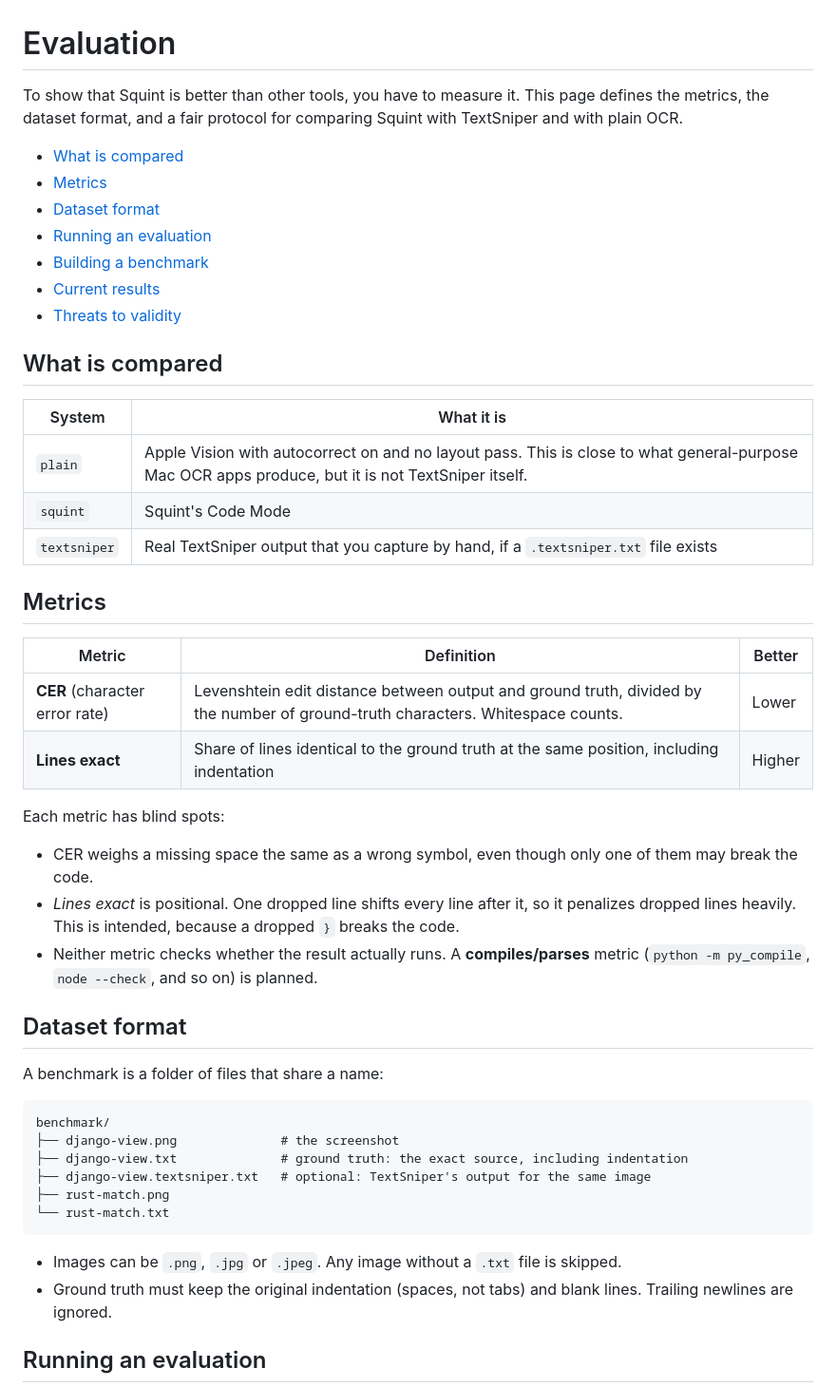
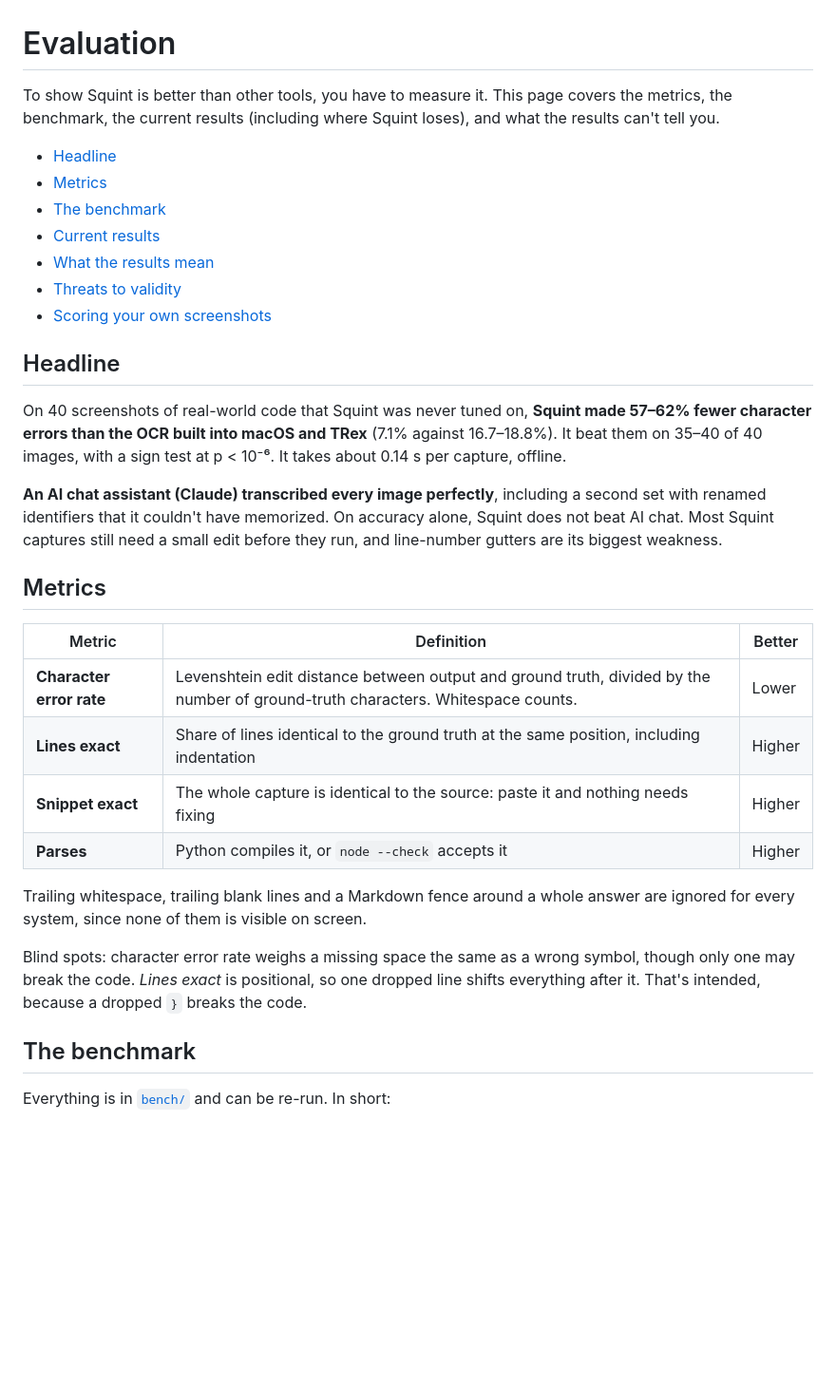
Before and after one commit to Dhruv-Sharma29/Squint, a Markdown page: docs/evaluation.md, the part around one of its changes. Shown at 95% size. Drawn GitHub-style; blank space fills up the shorter version.

````diff
--- a/docs/evaluation.md
+++ b/docs/evaluation.md
@@ -1,51 +1,35 @@
 # Evaluation
 
-To show that Squint is better than other tools, you have to measure it. This page defines the metrics, the dataset format, and a fair protocol for comparing Squint with TextSniper and with plain OCR.
+To show Squint is better than other tools, you have to measure it. This page covers the metrics, the benchmark, the current results (including where Squint loses), and what the results can't tell you.
 
-- [What is compared](#what-is-compared)
+- [Headline](#headline)
 - [Metrics](#metrics)
-- [Dataset format](#dataset-format)
-- [Running an evaluation](#running-an-evaluation)
-- [Building a benchmark](#building-a-benchmark)
+- [The benchmark](#the-benchmark)
 - [Current results](#current-results)
+- [What the results mean](#what-the-results-mean)
 - [Threats to validity](#threats-to-validity)
+- [Scoring your own screenshots](#scoring-your-own-screenshots)
 
-## What is compared
+## Headline
 
-| System | What it is |
-|---|---|
-| `plain` | Apple Vision with autocorrect on and no layout pass. This is close to what general-purpose Mac OCR apps produce, but it is not TextSniper itself. |
-| `squint` | Squint's Code Mode |
-| `textsniper` | Real TextSniper output that you capture by hand, if a `.textsniper.txt` file exists |
+On 40 screenshots of real-world code that Squint was never tuned on, **Squint made 57–62% fewer character errors than the OCR built into macOS and TRex** (7.1% against 16.7–18.8%). It beat them on 35–40 of 40 images, with a sign test at p < 10⁻⁶. It takes about 0.14 s per capture, offline.
+
+**An AI chat assistant (Claude) transcribed every image perfectly**, including a second set with renamed identifiers that it couldn't have memorized. On accuracy alone, Squint does not beat AI chat. Most Squint captures still need a small edit before they run, and line-number gutters are its biggest weakness.
 
 ## Metrics
 
 | Metric | Definition | Better |
 |---|---|---|
-| **CER** (character error rate) | Levenshtein edit distance between output and ground truth, divided by the number of ground-truth characters. Whitespace counts. | Lower |
+| **Character error rate** | Levenshtein edit distance between output and ground truth, divided by the number of ground-truth characters. Whitespace counts. | Lower |
 | **Lines exact** | Share of lines identical to the ground truth at the same position, including indentation | Higher |
+| **Snippet exact** | The whole capture is identical to the source: paste it and nothing needs fixing | Higher |
+| **Parses** | Python compiles it, or `node --check` accepts it | Higher |
 
-Each metric has blind spots:
+Trailing whitespace, trailing blank lines and a Markdown fence around a whole answer are ignored for every system, since none of them is visible on screen.
 
-- CER weighs a missing space the same as a wrong symbol, even though only one of them may break the code.
-- *Lines exact* is positional. One dropped line shifts every line after it, so it penalizes dropped lines heavily. This is intended, because a dropped `}` breaks the code.
-- Neither metric checks whether the result actually runs. A **compiles/parses** metric (`python -m py_compile`, `node --check`, and so on) is planned.
+Blind spots: character error rate weighs a missing space the same as a wrong symbol, though only one may break the code. *Lines exact* is positional, so one dropped line shifts everything after it. That's intended, because a dropped `}` breaks the code.
 
-## Dataset format
+## The benchmark
 
-A benchmark is a folder of files that share a name:
+Everything is in [`bench/`](../bench/README.md) and can be re-run. In short:
 
-```text
-benchmark/
-├── django-view.png              # the screenshot
-├── django-view.txt              # ground truth: the exact source, including indentation
-├── django-view.textsniper.txt   # optional: TextSniper's output for the same image
-├── rust-match.png
-└── rust-match.txt
-```
-
-- Images can be `.png`, `.jpg` or `.jpeg`. Any image without a `.txt` file is skipped.
-- Ground truth must keep the original indentation (spaces, not tabs) and blank lines. Trailing newlines are ignored.
-
-## Running an evaluation
-
````
Also changed, not shown: other parts of docs/evaluation.md (+69 -38 lines).
